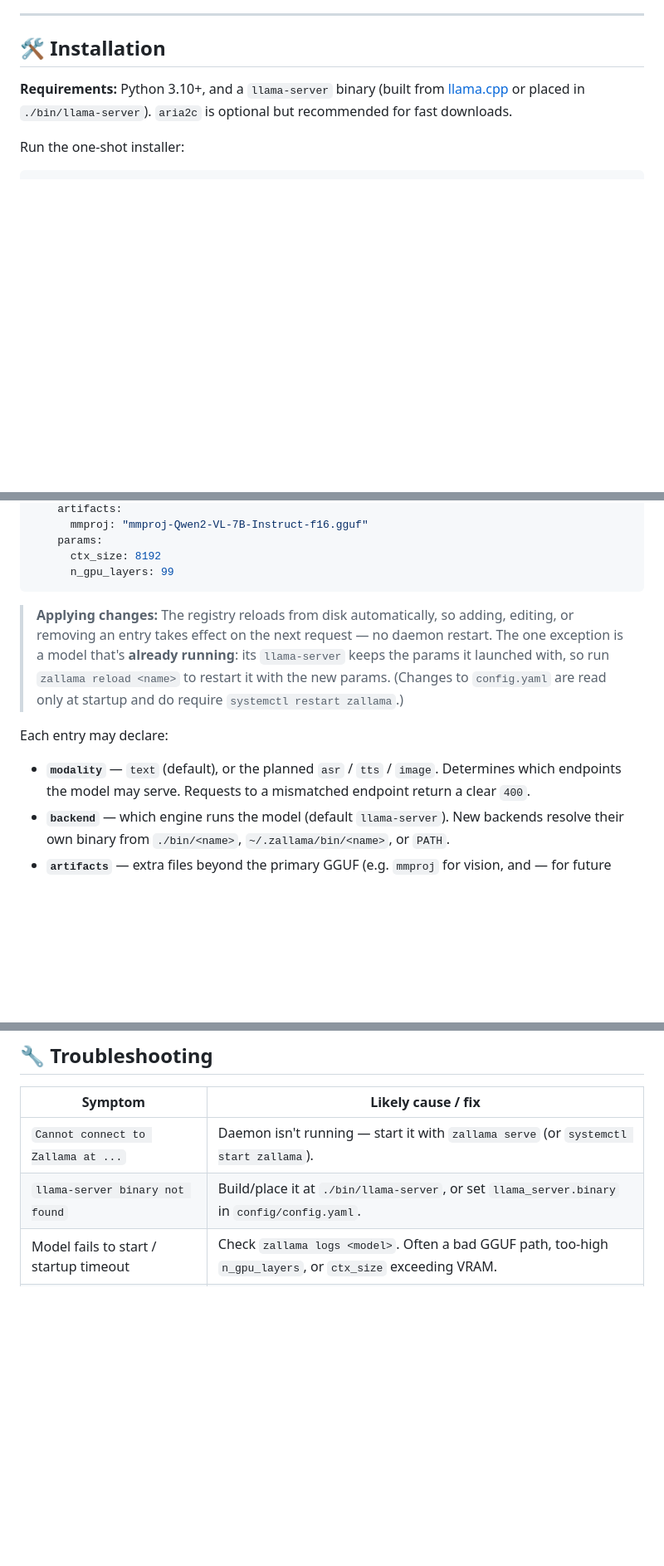
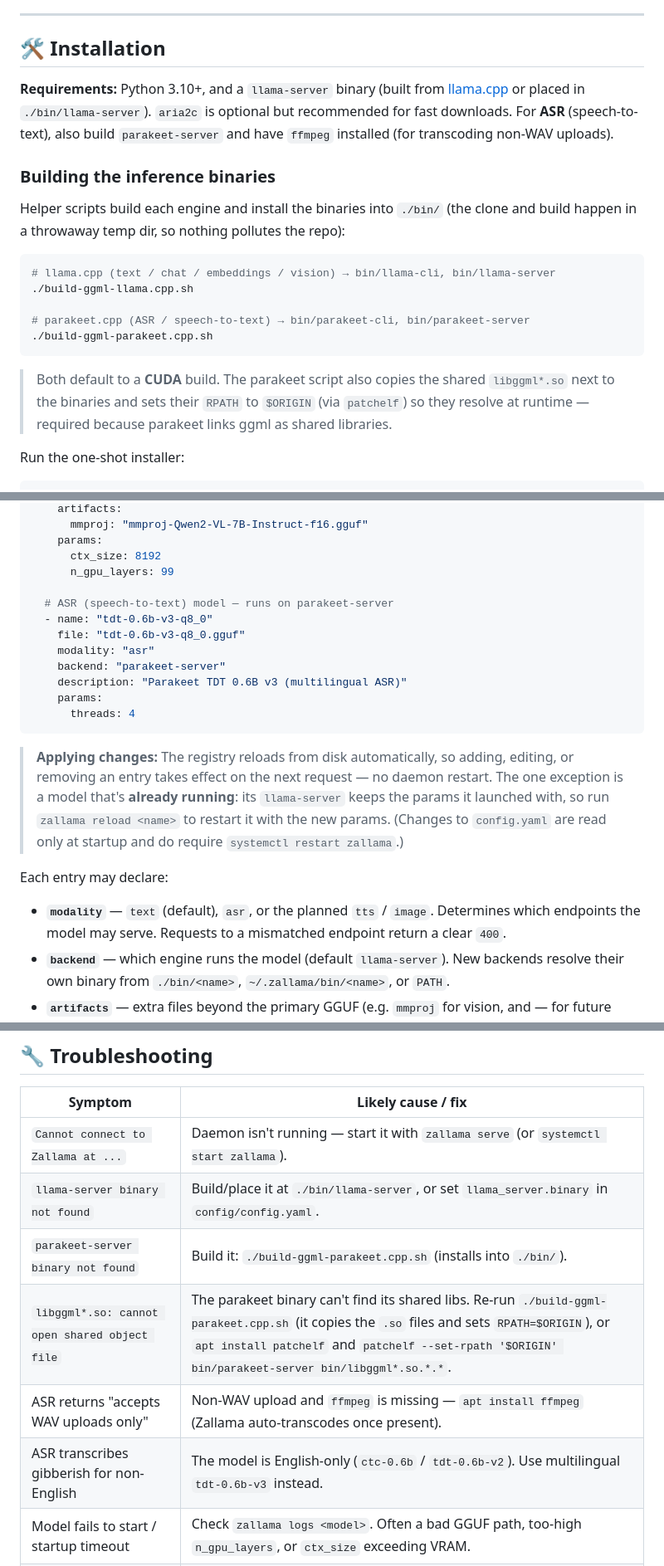
Before and after one commit to rzafiamy/zallama, a Markdown page: README.md, 3 parts joined by grey strips. Shown at 83% size. GitHub-like rendering; blank space fills up the shorter version.

````diff
--- a/README.md
+++ b/README.md
@@ -59,7 +61,21 @@ Zallama is built around a **pluggable backend abstraction**: each model declares
 
 ## 🛠️ Installation
 
-**Requirements:** Python 3.10+, and a `llama-server` binary (built from [llama.cpp](https://github.com/ggml-org/llama.cpp) or placed in `./bin/llama-server`). `aria2c` is optional but recommended for fast downloads.
+**Requirements:** Python 3.10+, and a `llama-server` binary (built from [llama.cpp](https://github.com/ggml-org/llama.cpp) or placed in `./bin/llama-server`). `aria2c` is optional but recommended for fast downloads. For **ASR** (speech-to-text), also build `parakeet-server` and have `ffmpeg` installed (for transcoding non-WAV uploads).
+
+### Building the inference binaries
+
+Helper scripts build each engine and install the binaries into `./bin/` (the clone and build happen in a throwaway temp dir, so nothing pollutes the repo):
+
+```bash
+# llama.cpp (text / chat / embeddings / vision) → bin/llama-cli, bin/llama-server
+./build-ggml-llama.cpp.sh
+
+# parakeet.cpp (ASR / speech-to-text) → bin/parakeet-cli, bin/parakeet-server
+./build-ggml-parakeet.cpp.sh
+```
+
+> Both default to a **CUDA** build. The parakeet script also copies the shared `libggml*.so` next to the binaries and sets their `RPATH` to `$ORIGIN` (via `patchelf`) so they resolve at runtime — required because parakeet links ggml as shared libraries.
 
 Run the one-shot installer:
 
@@ -213,12 +237,21 @@ models:
     params:
       ctx_size: 8192
       n_gpu_layers: 99
+
+  # ASR (speech-to-text) model — runs on parakeet-server
+  - name: "tdt-0.6b-v3-q8_0"
+    file: "tdt-0.6b-v3-q8_0.gguf"
+    modality: "asr"
+    backend: "parakeet-server"
+    description: "Parakeet TDT 0.6B v3 (multilingual ASR)"
+    params:
+      threads: 4
 ```
 
 > **Applying changes:** The registry reloads from disk automatically, so adding, editing, or removing an entry takes effect on the next request — no daemon restart. The one exception is a model that's **already running**: its `llama-server` keeps the params it launched with, so run `zallama reload <name>` to restart it with the new params. (Changes to `config.yaml` are read only at startup and do require `systemctl restart zallama`.)
 
 Each entry may declare:
-- **`modality`** — `text` (default), or the planned `asr` / `tts` / `image`. Determines which endpoints the model may serve. Requests to a mismatched endpoint return a clear `400`.
+- **`modality`** — `text` (default), `asr`, or the planned `tts` / `image`. Determines which endpoints the model may serve. Requests to a mismatched endpoint return a clear `400`.
 - **`backend`** — which engine runs the model (default `llama-server`). New backends resolve their own binary from `./bin/<name>`, `~/.zallama/bin/<name>`, or `PATH`.
 - **`artifacts`** — extra files beyond the primary GGUF (e.g. `mmproj` for vision, and — for future backends — vocoders, etc.). Paths are absolute or relative to `models_dir`.
 - **`mem_gb`** — declared memory footprint, used by memory-aware eviction (see below). If omitted, it's estimated from the GGUF file size.
@@ -338,6 +402,10 @@ Zallama defaults to **localhost-only** (`host: 127.0.0.1`) with no authenticatio
 |---|---|
 | `Cannot connect to Zallama at ...` | Daemon isn't running — start it with `zallama serve` (or `systemctl start zallama`). |
 | `llama-server binary not found` | Build/place it at `./bin/llama-server`, or set `llama_server.binary` in `config/config.yaml`. |
+| `parakeet-server binary not found` | Build it: `./build-ggml-parakeet.cpp.sh` (installs into `./bin/`). |
+| `libggml*.so: cannot open shared object file` | The parakeet binary can't find its shared libs. Re-run `./build-ggml-parakeet.cpp.sh` (it copies the `.so` files and sets `RPATH=$ORIGIN`), or `apt install patchelf` and `patchelf --set-rpath '$ORIGIN' bin/parakeet-server bin/libggml*.so.*.*`. |
+| ASR returns "accepts WAV uploads only" | Non-WAV upload and `ffmpeg` is missing — `apt install ffmpeg` (Zallama auto-transcodes once present). |
+| ASR transcribes gibberish for non-English | The model is English-only (`ctc-0.6b` / `tdt-0.6b-v2`). Use multilingual `tdt-0.6b-v3` instead. |
 | Model fails to start / startup timeout | Check `zallama logs <model>`. Often a bad GGUF path, too-high `n_gpu_layers`, or `ctx_size` exceeding VRAM. |
 | Models keep getting unloaded | Increase `idle_timeout`, `max_loaded_models`, or `mem_budget_gb`. |
 | `400` "modality ... cannot serve" | You called an endpoint the model's `modality` doesn't support (e.g. a vision-only flow on the wrong route). |
````
Also changed, not shown: other parts of README.md (+45 -4 lines), CHANGELOG.md (+8 -3 lines).
